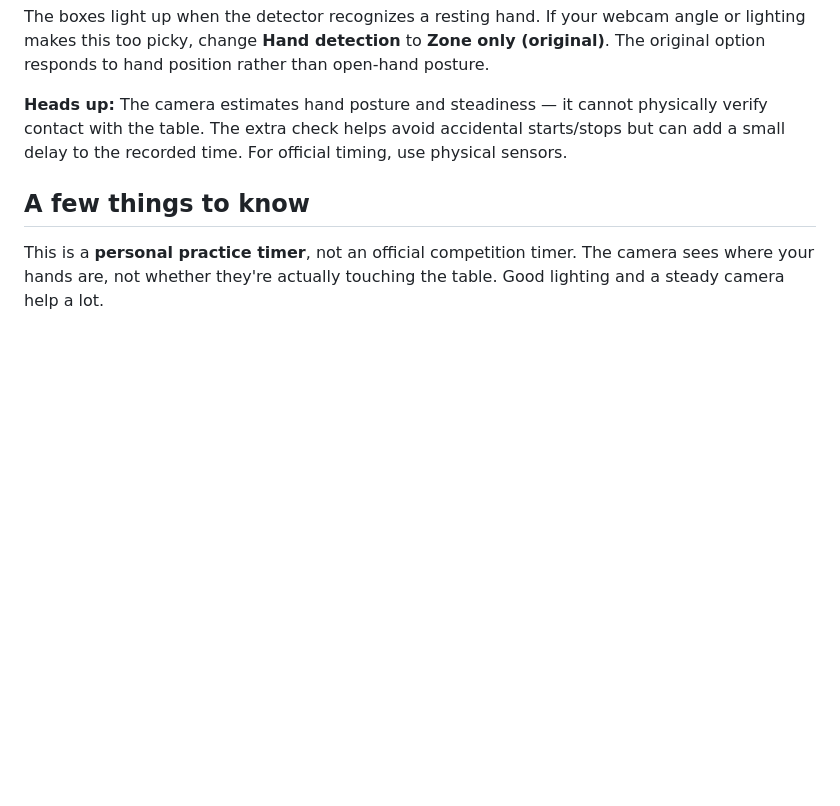
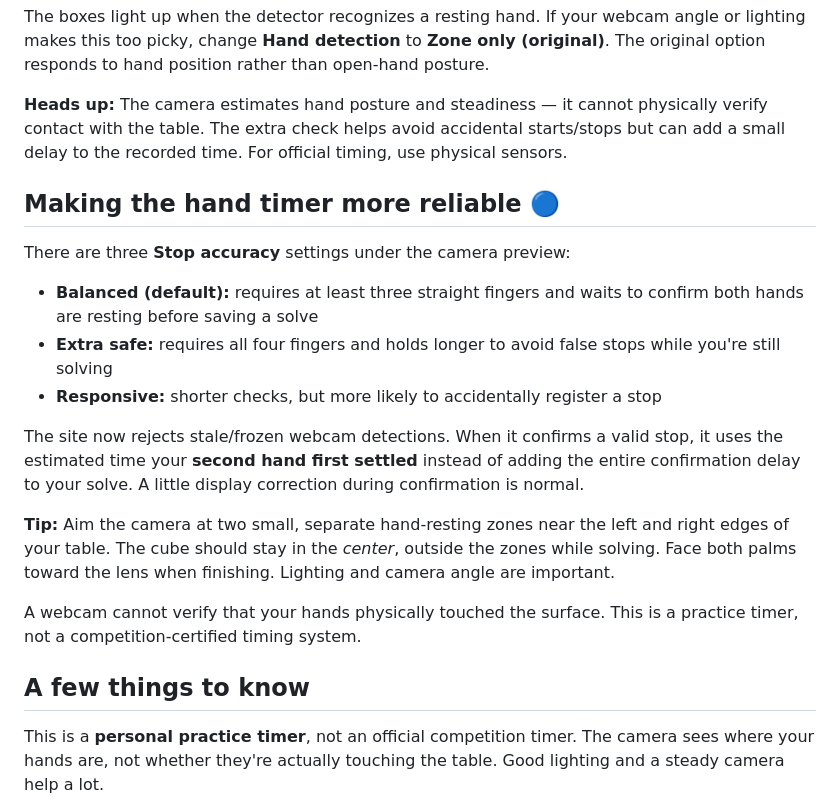
Before and after one commit to 1erdna/cubecam-connect, a Markdown page: README.md, the part around the change. Rendered like a GitHub page; blank space fills up the shorter version.

Commit message:
Document calibrated stop confirmation and avoiding accidental mid-solve stops

```diff
--- a/README.md
+++ b/README.md
@@ -84,6 +84,20 @@ The boxes light up when the detector recognizes a resting hand. If your webcam a
 
 **Heads up:** The camera estimates hand posture and steadiness — it cannot physically verify contact with the table. The extra check helps avoid accidental starts/stops but can add a small delay to the recorded time. For official timing, use physical sensors.
 
+## Making the hand timer more reliable 🔵
+
+There are three **Stop accuracy** settings under the camera preview:
+
+- **Balanced (default):** requires at least three straight fingers and waits to confirm both hands are resting before saving a solve
+- **Extra safe:** requires all four fingers and holds longer to avoid false stops while you're still solving
+- **Responsive:** shorter checks, but more likely to accidentally register a stop
+
+The site now rejects stale/frozen webcam detections. When it confirms a valid stop, it uses the estimated time your **second hand first settled** instead of adding the entire confirmation delay to your solve. A little display correction during confirmation is normal.
+
+**Tip:** Aim the camera at two small, separate hand-resting zones near the left and right edges of your table. The cube should stay in the *center*, outside the zones while solving. Face both palms toward the lens when finishing. Lighting and camera angle are important.
+
+A webcam cannot verify that your hands physically touched the surface. This is a practice timer, not a competition-certified timing system.
+
 ## A few things to know
 
 This is a **personal practice timer**, not an official competition timer. The camera sees where your hands are, not whether they're actually touching the table. Good lighting and a steady camera help a lot.
```
